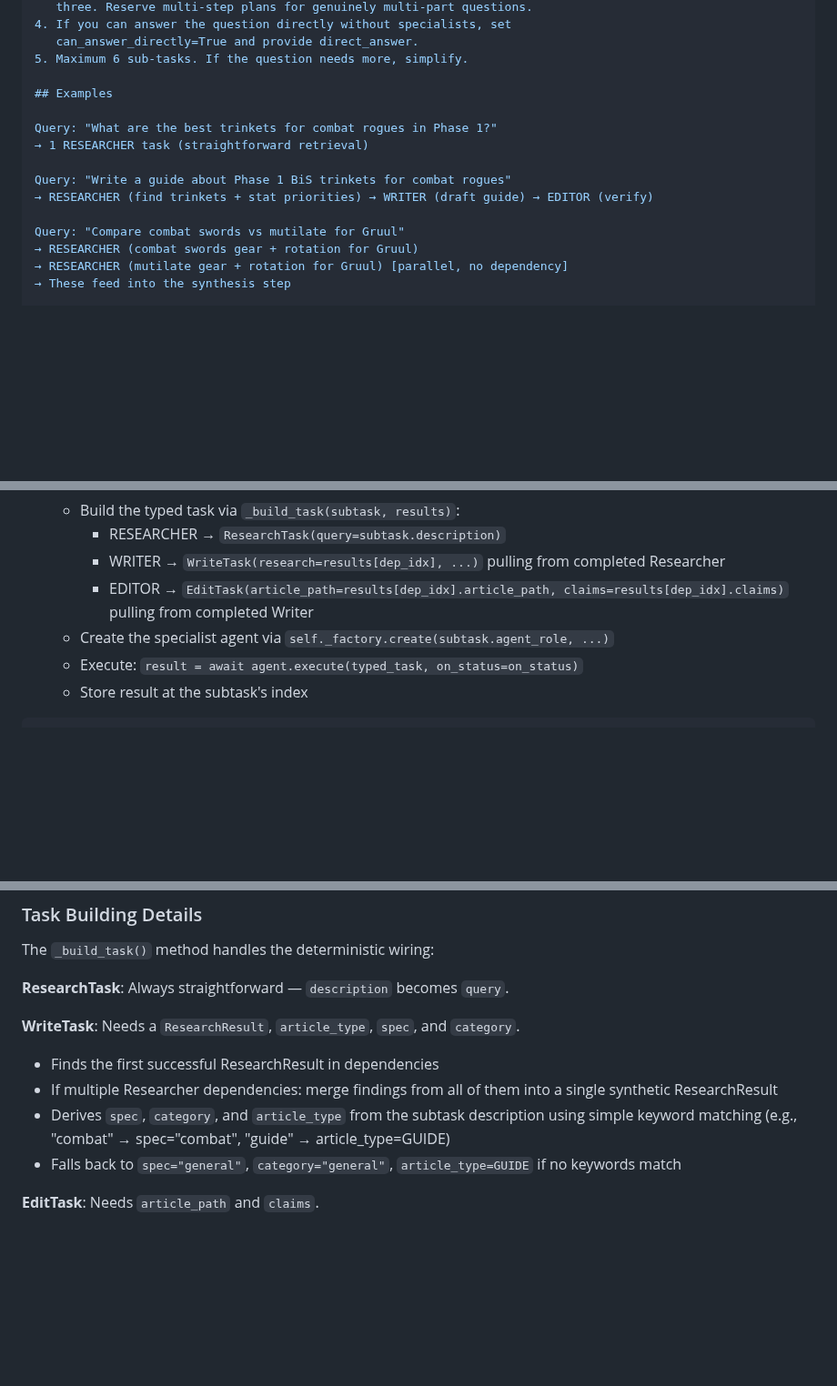
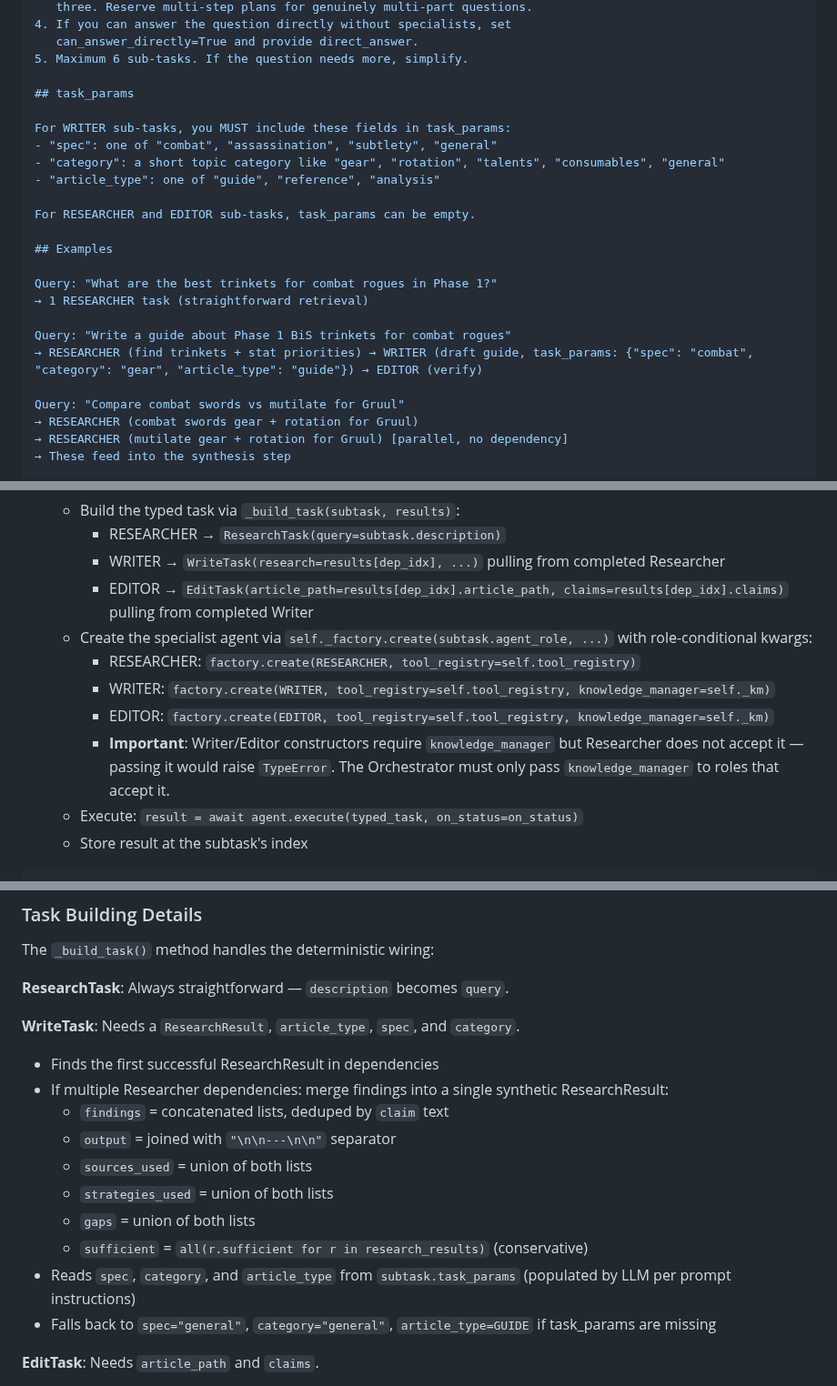
Before and after one commit to Lyro-ty/Shukketsu, a Markdown page: docs/plans/2026-02-11-phase2-step7-orchestrator-agent.md, 3 parts joined by grey strips. Shown at 91% size. Drawn GitHub-style; blank space fills up the shorter version.

Commit message:
docs: fix Step 7 design after review (task_params, kwargs, merge spec)
Three issues caught during review:
- Use task_params for spec/category/article_type instead of fragile keyword matching
- Role-conditional factory kwargs (knowledge_manager only to Writer/Editor)
- Explicit ResearchResult merge strategy for multi-Researcher WriteTask

Co-Authored-By: Claude Opus 4.6 <noreply@anthropic.com>

```diff
--- a/docs/plans/2026-02-11-phase2-step7-orchestrator-agent.md
+++ b/docs/plans/2026-02-11-phase2-step7-orchestrator-agent.md
@@ -129,13 +129,22 @@ decompose complex queries into sub-tasks for specialist agents.
    can_answer_directly=True and provide direct_answer.
 5. Maximum 6 sub-tasks. If the question needs more, simplify.
 
+## task_params
+
+For WRITER sub-tasks, you MUST include these fields in task_params:
+- "spec": one of "combat", "assassination", "subtlety", "general"
+- "category": a short topic category like "gear", "rotation", "talents", "consumables", "general"
+- "article_type": one of "guide", "reference", "analysis"
+
+For RESEARCHER and EDITOR sub-tasks, task_params can be empty.
+
 ## Examples
 
 Query: "What are the best trinkets for combat rogues in Phase 1?"
 → 1 RESEARCHER task (straightforward retrieval)
 
 Query: "Write a guide about Phase 1 BiS trinkets for combat rogues"
-→ RESEARCHER (find trinkets + stat priorities) → WRITER (draft guide) → EDITOR (verify)
+→ RESEARCHER (find trinkets + stat priorities) → WRITER (draft guide, task_params: {"spec": "combat", "category": "gear", "article_type": "guide"}) → EDITOR (verify)
 
 Query: "Compare combat swords vs mutilate for Gruul"
 → RESEARCHER (combat swords gear + rotation for Gruul)
@@ -233,7 +242,11 @@ def _validate_plan(self, plan: OrchestratorPlan) -> list[str]: ...
      - RESEARCHER → `ResearchTask(query=subtask.description)`
      - WRITER → `WriteTask(research=results[dep_idx], ...)` pulling from completed Researcher
      - EDITOR → `EditTask(article_path=results[dep_idx].article_path, claims=results[dep_idx].claims)` pulling from completed Writer
-   - Create the specialist agent via `self._factory.create(subtask.agent_role, ...)`
+   - Create the specialist agent via `self._factory.create(subtask.agent_role, ...)` with role-conditional kwargs:
+     - RESEARCHER: `factory.create(RESEARCHER, tool_registry=self.tool_registry)`
+     - WRITER: `factory.create(WRITER, tool_registry=self.tool_registry, knowledge_manager=self._km)`
+     - EDITOR: `factory.create(EDITOR, tool_registry=self.tool_registry, knowledge_manager=self._km)`
+     - **Important**: Writer/Editor constructors require `knowledge_manager` but Researcher does not accept it — passing it would raise `TypeError`. The Orchestrator must only pass `knowledge_manager` to roles that accept it.
    - Execute: `result = await agent.execute(typed_task, on_status=on_status)`
    - Store result at the subtask's index
 
@@ -278,9 +291,15 @@ The `_build_task()` method handles the deterministic wiring:
 
 **WriteTask**: Needs a `ResearchResult`, `article_type`, `spec`, and `category`.
 - Finds the first successful ResearchResult in dependencies
-- If multiple Researcher dependencies: merge findings from all of them into a single synthetic ResearchResult
-- Derives `spec`, `category`, and `article_type` from the subtask description using simple keyword matching (e.g., "combat" → spec="combat", "guide" → article_type=GUIDE)
-- Falls back to `spec="general"`, `category="general"`, `article_type=GUIDE` if no keywords match
+- If multiple Researcher dependencies: merge findings into a single synthetic ResearchResult:
+  - `findings` = concatenated lists, deduped by `claim` text
+  - `output` = joined with `"\n\n---\n\n"` separator
+  - `sources_used` = union of both lists
+  - `strategies_used` = union of both lists
+  - `gaps` = union of both lists
+  - `sufficient` = `all(r.sufficient for r in research_results)` (conservative)
+- Reads `spec`, `category`, and `article_type` from `subtask.task_params` (populated by LLM per prompt instructions)
+- Falls back to `spec="general"`, `category="general"`, `article_type=GUIDE` if task_params are missing
 
 **EditTask**: Needs `article_path` and `claims`.
 - Finds the WriteResult in dependencies
```
Also changed, not shown: other parts of docs/plans/2026-02-11-phase2-step7-orchestrator-agent.md (+10 -7 lines).
